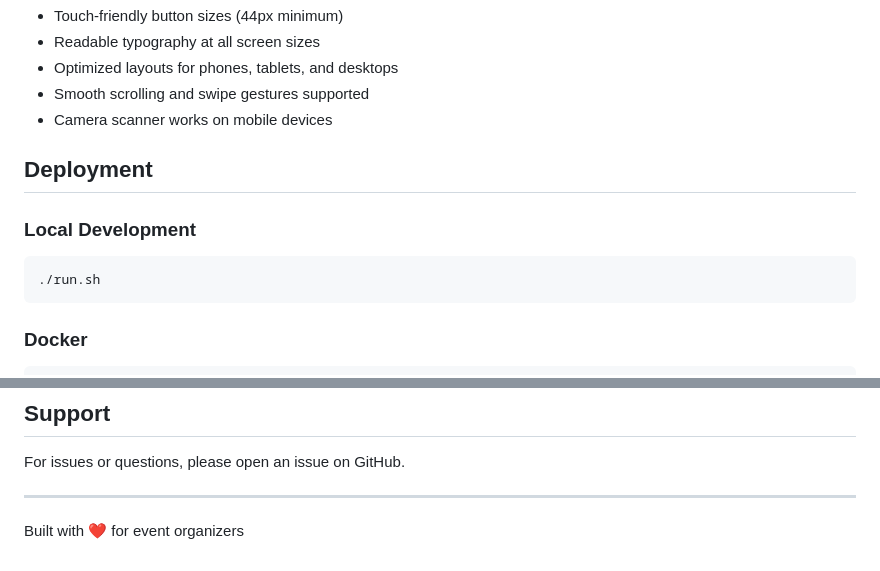
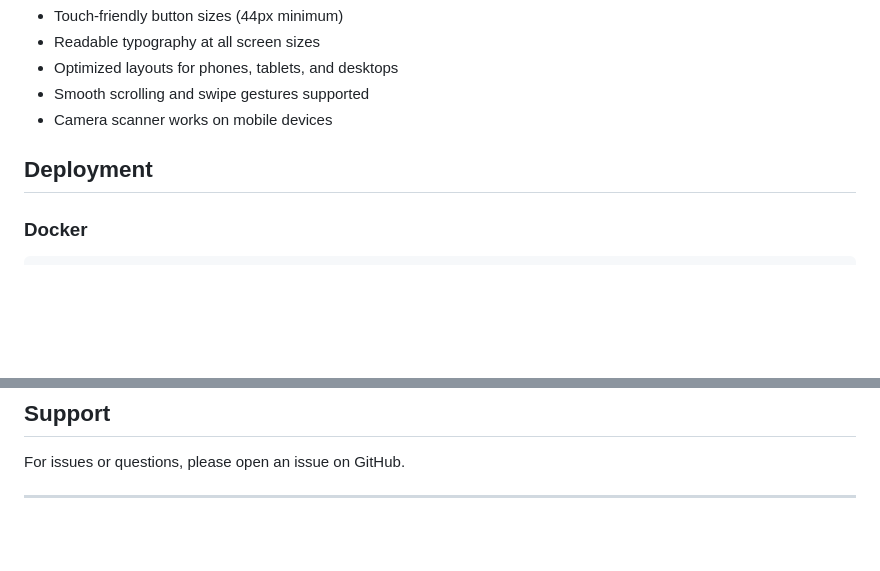
Before and after one commit to AMAANL/Event-Ticket-Manager, a Markdown page: README.md, 2 parts joined by grey strips. Drawn GitHub-style; blank space fills up the shorter version.

````diff
--- a/README.md
+++ b/README.md
@@ -124,11 +132,6 @@ The application is fully responsive with:
 
 ## Deployment
 
-### Local Development
-```bash
-./run.sh
-```
-
 ### Docker
 ```bash
 docker build -t event-ticket-manager .
@@ -156,5 +159,3 @@ MIT License
 For issues or questions, please open an issue on GitHub.
 
 ---
-
-Built with ❤️ for event organizers
````
Also changed, not shown: other parts of README.md (+8 -0 lines).
